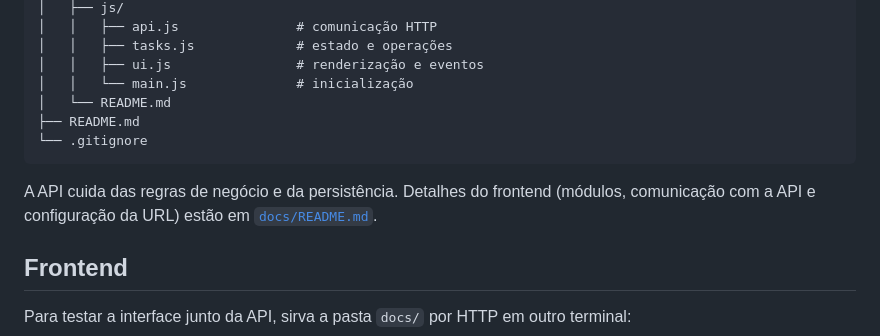
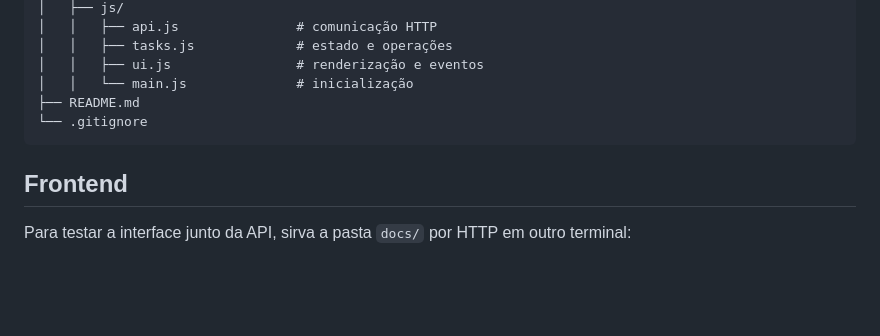
Before and after one commit to MoisesMayyer/GerenciadorDeTarefas, a Markdown page: README.md, the part around the change. GitHub-like rendering; blank space fills up the shorter version.

````diff
--- a/README.md
+++ b/README.md
@@ -228,14 +228,9 @@ GerenciadorDeTarefas/
 │   │   ├── tasks.js             # estado e operações
 │   │   ├── ui.js                # renderização e eventos
 │   │   └── main.js              # inicialização
-│   └── README.md
 ├── README.md
 └── .gitignore
 ```
-
-A API cuida das regras de negócio e da persistência. Detalhes do frontend
-(módulos, comunicação com a API e configuração da URL) estão em
-[`docs/README.md`](docs/README.md).
 
 ## Frontend
 
````
